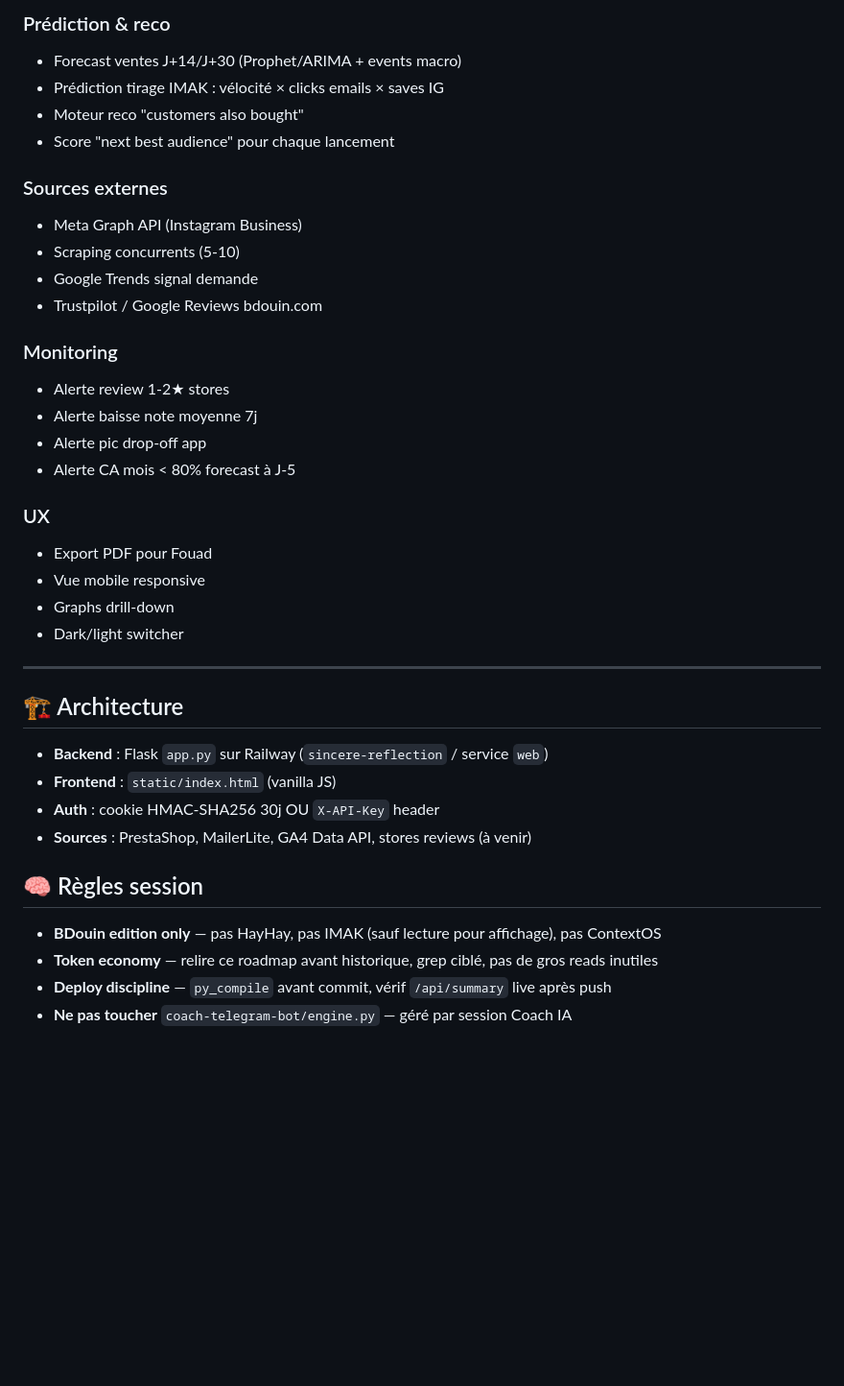
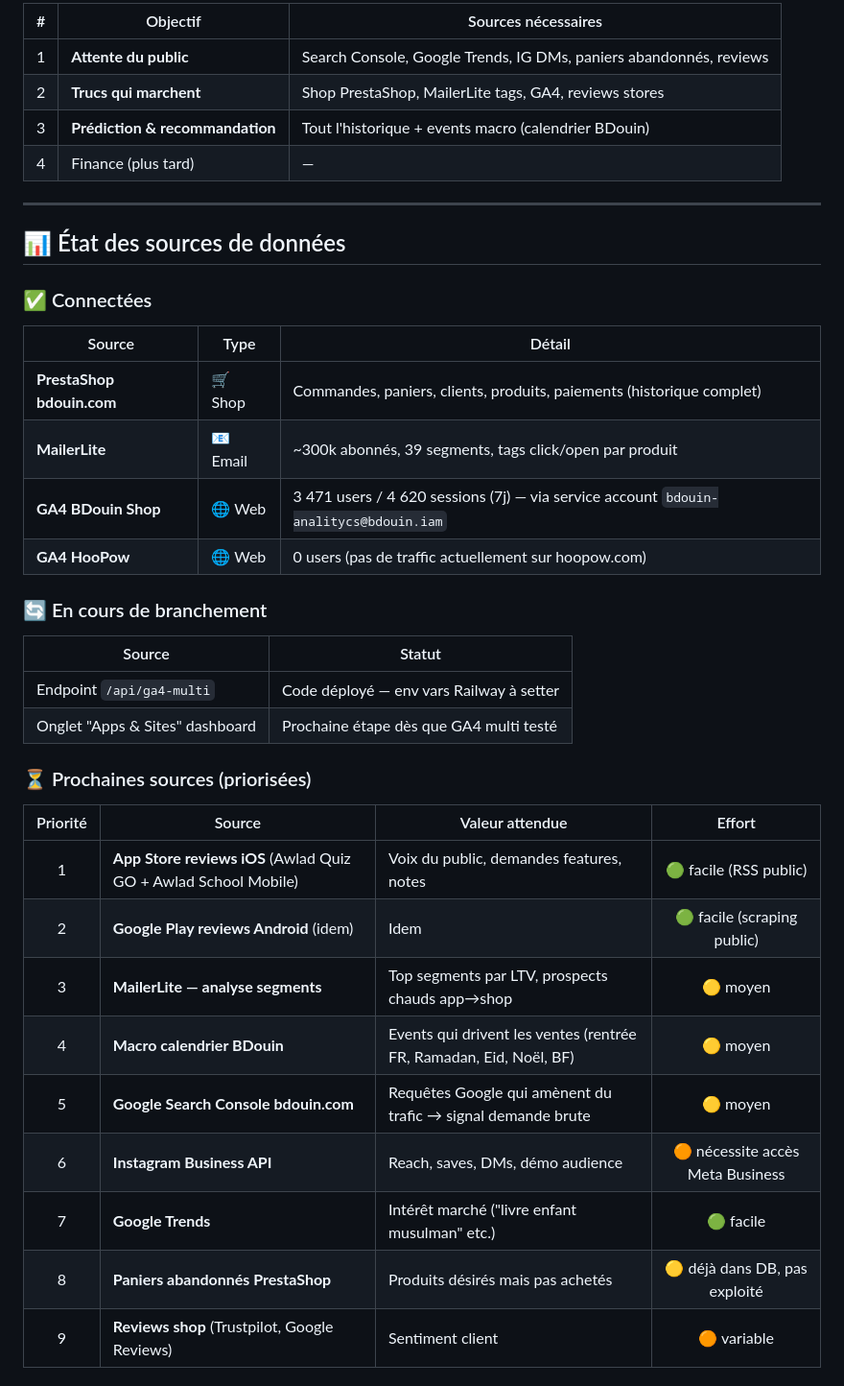
Before and after one commit to KarimBLG-SHJ/bdouin-kpi, a Markdown page: static/roadmap.md, the part around one of its changes. Shown at 96% size. Drawn GitHub-style; blank space fills up the shorter version.

Commit message:
Roadmap recadrée sur l'initiative data collection (objectifs, sources, insights)

```diff
--- a/static/roadmap.md
+++ b/static/roadmap.md
@@ -53,39 +11,41 @@
-### Prédiction & reco
-- Forecast ventes J+14/J+30 (Prophet/ARIMA + events macro)
-- Prédiction tirage IMAK : vélocité × clicks emails × saves IG
-- Moteur reco "customers also bought"
-- Score "next best audience" pour chaque lancement
-
-### Sources externes
-- Meta Graph API (Instagram Business)
-- Scraping concurrents (5-10)
-- Google Trends signal demande
-- Trustpilot / Google Reviews bdouin.com
-
-### Monitoring
-- Alerte review 1-2★ stores
-- Alerte baisse note moyenne 7j
-- Alerte pic drop-off app
-- Alerte CA mois < 80% forecast à J-5
-
-### UX
-- Export PDF pour Fouad
-- Vue mobile responsive
-- Graphs drill-down
-- Dark/light switcher
+| # | Objectif | Sources nécessaires |
+|---|---|---|
+| 1 | **Attente du public** | Search Console, Google Trends, IG DMs, paniers abandonnés, reviews |
+| 2 | **Trucs qui marchent** | Shop PrestaShop, MailerLite tags, GA4, reviews stores |
+| 3 | **Prédiction & recommandation** | Tout l'historique + events macro (calendrier BDouin) |
+| 4 | Finance (plus tard) | — |
 
 ---
 
-## 🏗 Architecture
+## 📊 État des sources de données
 
-- **Backend** : Flask `app.py` sur Railway (`sincere-reflection` / service `web`)
-- **Frontend** : `static/index.html` (vanilla JS)
-- **Auth** : cookie HMAC-SHA256 30j OU `X-API-Key` header
-- **Sources** : PrestaShop, MailerLite, GA4 Data API, stores reviews (à venir)
+### ✅ Connectées
 
-## 🧠 Règles session
+| Source | Type | Détail |
+|---|---|---|
+| **PrestaShop bdouin.com** | 🛒 Shop | Commandes, paniers, clients, produits, paiements (historique complet) |
+| **MailerLite** | 📧 Email | ~300k abonnés, 39 segments, tags click/open par produit |
+| **GA4 BDouin Shop** | 🌐 Web | 3 471 users / 4 620 sessions (7j) — via service account `bdouin-analitycs@bdouin.iam` |
+| **GA4 HooPow** | 🌐 Web | 0 users (pas de traffic actuellement sur hoopow.com) |
 
-- **BDouin edition only** — pas HayHay, pas IMAK (sauf lecture pour affichage), pas ContextOS
-- **Token economy** — relire ce roadmap avant historique, grep ciblé, pas de gros reads inutiles
-- **Deploy discipline** — `py_compile` avant commit, vérif `/api/summary` live après push
-- **Ne pas toucher** `coach-telegram-bot/engine.py` — géré par session Coach IA
+### 🔄 En cours de branchement
+
+| Source | Statut |
+|---|---|
+| Endpoint `/api/ga4-multi` | Code déployé — env vars Railway à setter |
+| Onglet "Apps & Sites" dashboard | Prochaine étape dès que GA4 multi testé |
+
+### ⏳ Prochaines sources (priorisées)
+
+| Priorité | Source | Valeur attendue | Effort |
+|:-:|---|---|:-:|
+| 1 | **App Store reviews iOS** (Awlad Quiz GO + Awlad School Mobile) | Voix du public, demandes features, notes | 🟢 facile (RSS public) |
+| 2 | **Google Play reviews Android** (idem) | Idem | 🟢 facile (scraping public) |
+| 3 | **MailerLite — analyse segments** | Top segments par LTV, prospects chauds app→shop | 🟡 moyen |
+| 4 | **Macro calendrier BDouin** | Events qui drivent les ventes (rentrée FR, Ramadan, Eid, Noël, BF) | 🟡 moyen |
+| 5 | **Google Search Console bdouin.com** | Requêtes Google qui amènent du trafic → signal demande brute | 🟡 moyen |
+| 6 | **Instagram Business API** | Reach, saves, DMs, démo audience | 🟠 nécessite accès Meta Business |
+| 7 | **Google Trends** | Intérêt marché ("livre enfant musulman" etc.) | 🟢 facile |
+| 8 | **Paniers abandonnés PrestaShop** | Produits désirés mais pas achetés | 🟡 déjà dans DB, pas exploité |
+| 9 | **Reviews shop** (Trustpilot, Google Reviews) | Sentiment client | 🟠 variable |
+
```
Also changed, not shown: other parts of static/roadmap.md (+51 -47 lines).
